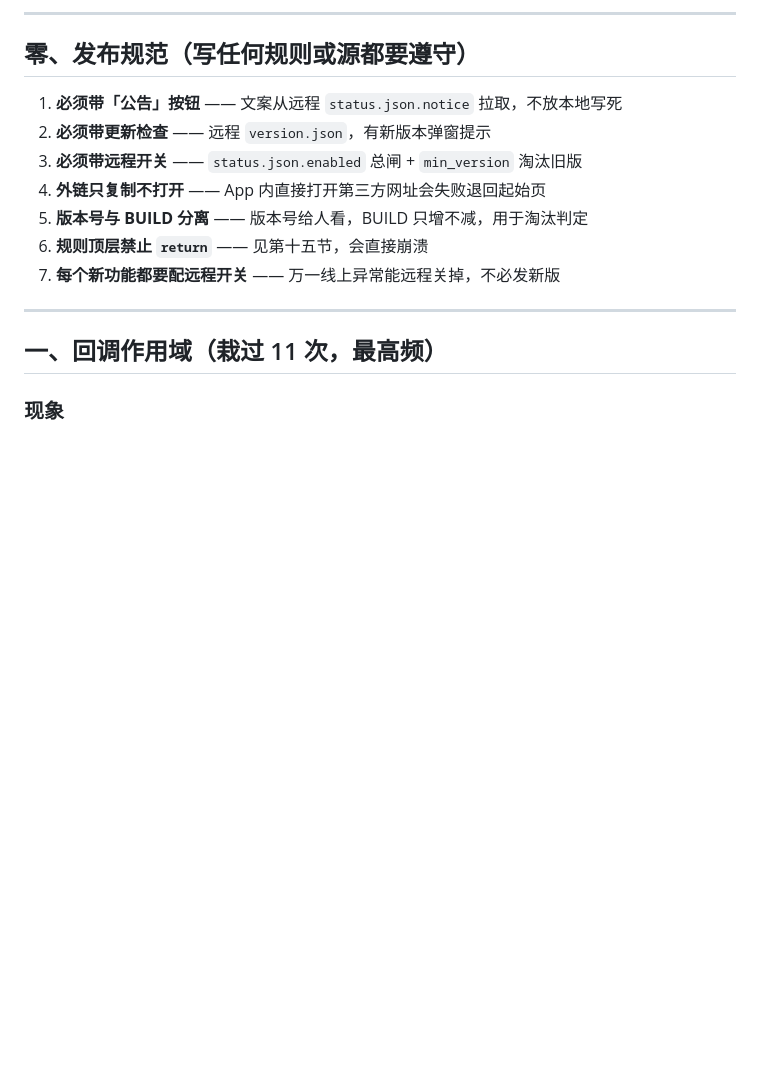
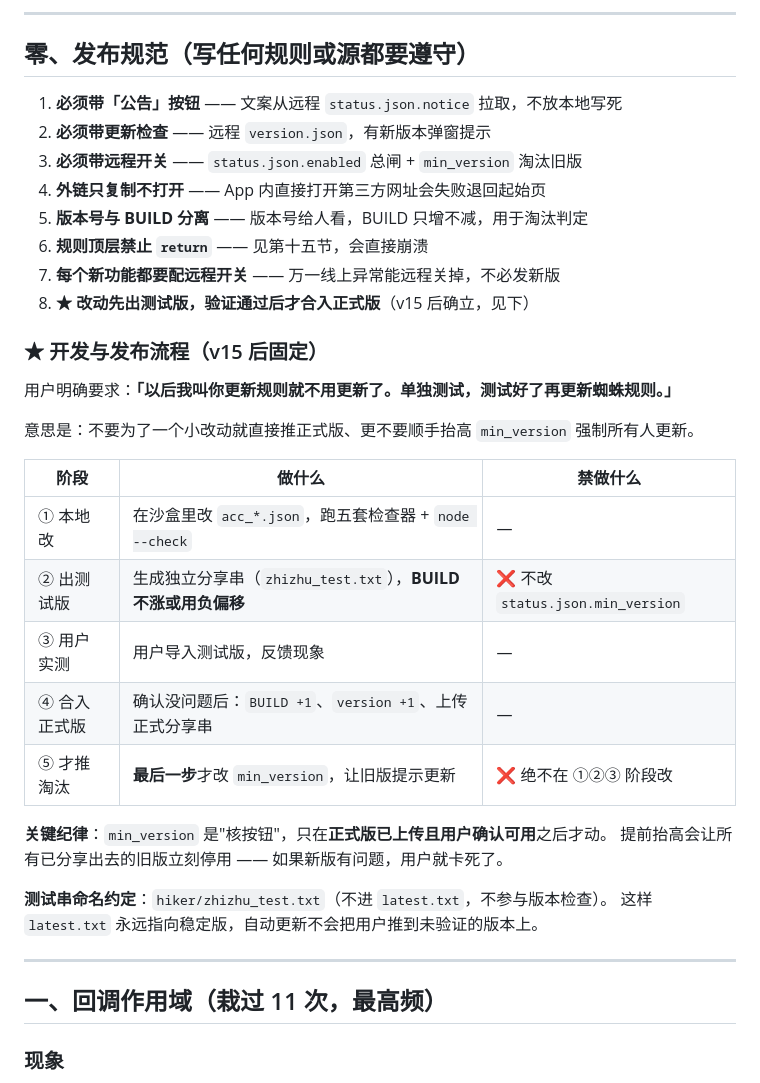
Before and after one commit to y249376764/yangmi2026, a Markdown page: hiker/海阔规则开发经验总结.md, the part around the change. Rendered like a GitHub page; blank space fills up the shorter version.

Commit message:
docs: 发布规范新增第8条 - 改动先出测试版，验证后才合入正式版

```diff
--- a/hiker/海阔规则开发经验总结.md
+++ b/hiker/海阔规则开发经验总结.md
@@ -15,6 +15,27 @@
 5. **版本号与 BUILD 分离** —— 版本号给人看，BUILD 只增不减，用于淘汰判定
 6. **规则顶层禁止 `return`** —— 见第十五节，会直接崩溃
 7. **每个新功能都要配远程开关** —— 万一线上异常能远程关掉，不必发新版
+8. **★ 改动先出测试版，验证通过后才合入正式版**（v15 后确立，见下）
+
+### ★ 开发与发布流程（v15 后固定）
+
+用户明确要求：**「以后我叫你更新规则就不用更新了。单独测试，测试好了再更新蜘蛛规则。」**
+
+意思是：不要为了一个小改动就直接推正式版、更不要顺手抬高 `min_version` 强制所有人更新。
+
+| 阶段 | 做什么 | 禁做什么 |
+|---|---|---|
+| ① 本地改 | 在沙盒里改 `acc_*.json`，跑五套检查器 + `node --check` | — |
+| ② 出测试版 | 生成独立分享串（`zhizhu_test.txt`），**BUILD 不涨或用负偏移** | ❌ 不改 `status.json.min_version` |
+| ③ 用户实测 | 用户导入测试版，反馈现象 | — |
+| ④ 合入正式版 | 确认没问题后：`BUILD +1`、`version +1`、上传正式分享串 | — |
+| ⑤ 才推淘汰 | **最后一步**才改 `min_version`，让旧版提示更新 | ❌ 绝不在 ①②③ 阶段改 |
+
+**关键纪律**：`min_version` 是"核按钮"，只在**正式版已上传且用户确认可用**之后才动。
+提前抬高会让所有已分享出去的旧版立刻停用 —— 如果新版有问题，用户就卡死了。
+
+**测试串命名约定**：`hiker/zhizhu_test.txt`（不进 `latest.txt`，不参与版本检查）。
+这样 `latest.txt` 永远指向稳定版，自动更新不会把用户推到未验证的版本上。
 
 ---
 
```
